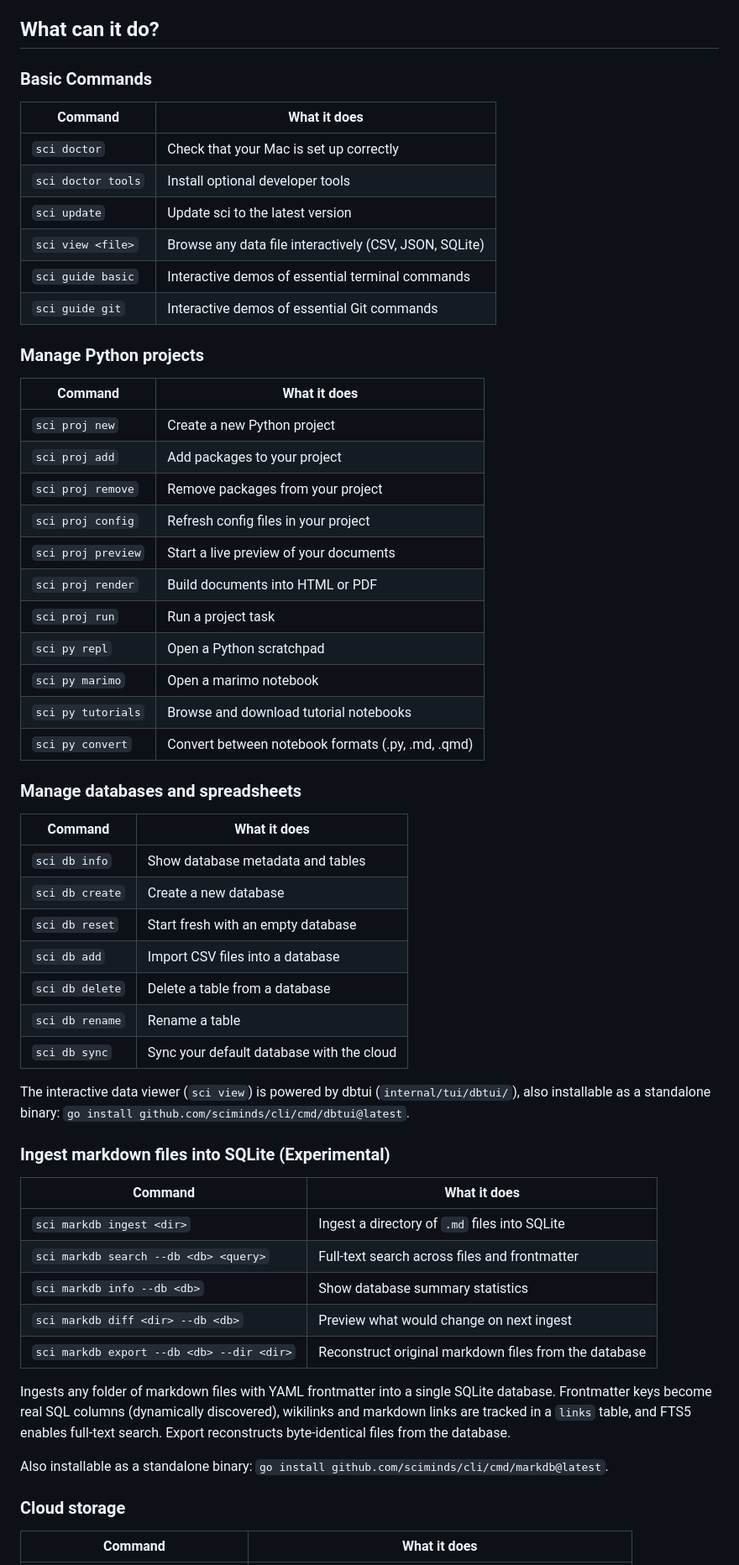
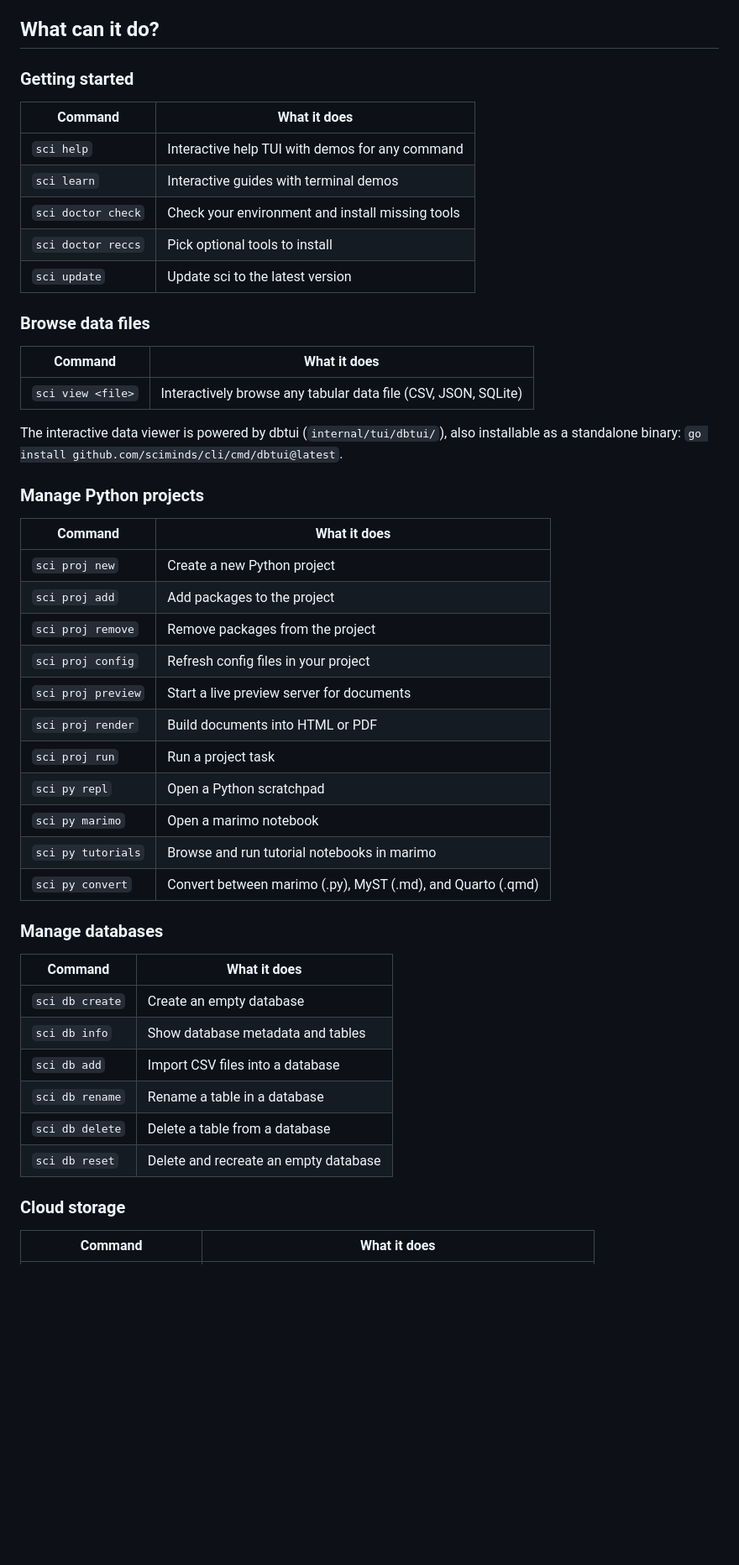
Before and after one commit to sciminds/sci, a Markdown page: README.md, the part around one of its changes. Shown at 84% size. Drawn GitHub-style; blank space fills up the shorter version.

```diff
--- a/README.md
+++ b/README.md
@@ -16,60 +16,50 @@ Written in Go because:
 
 ## What can it do?
 
-### Basic Commands
+### Getting started
 
 | Command | What it does |
 |---------|--------------|
-| `sci doctor` | Check that your Mac is set up correctly |
-| `sci doctor tools` | Install optional developer tools |
+| `sci help` | Interactive help TUI with demos for any command |
+| `sci learn` | Interactive guides with terminal demos |
+| `sci doctor check` | Check your environment and install missing tools |
+| `sci doctor reccs` | Pick optional tools to install |
 | `sci update` | Update sci to the latest version |
-| `sci view <file>` | Browse any data file interactively (CSV, JSON, SQLite) |
-| `sci guide basic` | Interactive demos of essential terminal commands |
-| `sci guide git` | Interactive demos of essential Git commands |
+
+### Browse data files
+
+| Command | What it does |
+|---------|--------------|
+| `sci view <file>` | Interactively browse any tabular data file (CSV, JSON, SQLite) |
+
+The interactive data viewer is powered by dbtui (`internal/tui/dbtui/`), also installable as a standalone binary: `go install github.com/sciminds/cli/cmd/dbtui@latest`.
 
 ### Manage Python projects
 
 | Command | What it does |
 |---------|--------------|
 | `sci proj new` | Create a new Python project |
-| `sci proj add` | Add packages to your project |
-| `sci proj remove` | Remove packages from your project |
+| `sci proj add` | Add packages to the project |
+| `sci proj remove` | Remove packages from the project |
 | `sci proj config` | Refresh config files in your project |
-| `sci proj preview` | Start a live preview of your documents |
+| `sci proj preview` | Start a live preview server for documents |
 | `sci proj render` | Build documents into HTML or PDF |
 | `sci proj run` | Run a project task |
 | `sci py repl` | Open a Python scratchpad |
 | `sci py marimo` | Open a marimo notebook |
-| `sci py tutorials` | Browse and download tutorial notebooks |
-| `sci py convert` | Convert between notebook formats (.py, .md, .qmd) |
+| `sci py tutorials` | Browse and run tutorial notebooks in marimo |
+| `sci py convert` | Convert between marimo (.py), MyST (.md), and Quarto (.qmd) |
 
-### Manage databases and spreadsheets
+### Manage databases
 
 | Command | What it does |
 |---------|--------------|
+| `sci db create` | Create an empty database |
 | `sci db info` | Show database metadata and tables |
-| `sci db create` | Create a new database |
-| `sci db reset` | Start fresh with an empty database |
 | `sci db add` | Import CSV files into a database |
+| `sci db rename` | Rename a table in a database |
 | `sci db delete` | Delete a table from a database |
-| `sci db rename` | Rename a table |
-| `sci db sync` | Sync your default database with the cloud |
-
-The interactive data viewer (`sci view`) is powered by dbtui (`internal/tui/dbtui/`), also installable as a standalone binary: `go install github.com/sciminds/cli/cmd/dbtui@latest`.
-
-### Ingest markdown files into SQLite (Experimental)
-
-| Command | What it does |
-|---------|--------------|
-| `sci markdb ingest <dir>` | Ingest a directory of `.md` files into SQLite |
-| `sci markdb search --db <db> <query>` | Full-text search across files and frontmatter |
-| `sci markdb info --db <db>` | Show database summary statistics |
-| `sci markdb diff <dir> --db <db>` | Preview what would change on next ingest |
-| `sci markdb export --db <db> --dir <dir>` | Reconstruct original markdown files from the database |
-
-Ingests any folder of markdown files with YAML frontmatter into a single SQLite database. Frontmatter keys become real SQL columns (dynamically discovered), wikilinks and markdown links are tracked in a `links` table, and FTS5 enables full-text search. Export reconstructs byte-identical files from the database.
-
-Also installable as a standalone binary: `go install github.com/sciminds/cli/cmd/markdb@latest`.
+| `sci db reset` | Delete and recreate an empty database |
 
 ### Cloud storage
 
```
Also changed, not shown: other parts of README.md (+39 -18 lines).
